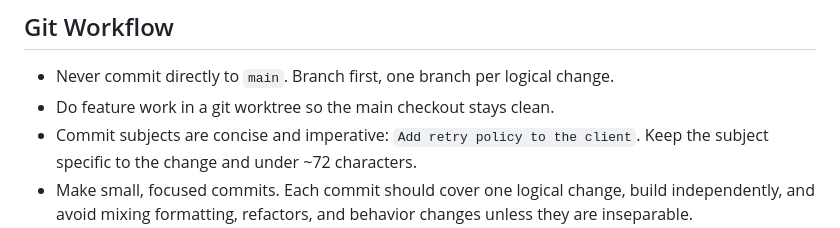
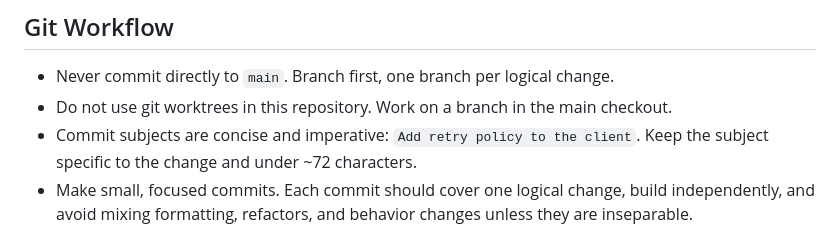
Before and after one commit to tinyhumansai/supermath, a Markdown page: AGENTS.md, the part around the change. Drawn GitHub-style.

Commit message:
docs(agents): disallow git worktrees in this repository
Replace the guidance to do feature work in a git worktree with an instruction to work on a branch in the main checkout, since worktrees are no longer used here.

Auto-committed-on: macbook
Co-authored-by: Medulla <medulla@tinyhumans.ai>

```diff
--- a/AGENTS.md
+++ b/AGENTS.md
@@ -262,7 +262,8 @@ Write documentation for the reader who has never seen the code.
 ## Git Workflow
 
 - Never commit directly to `main`. Branch first, one branch per logical change.
-- Do feature work in a git worktree so the main checkout stays clean.
+- Do not use git worktrees in this repository. Work on a branch in the main
+  checkout.
 - Commit subjects are concise and imperative: `Add retry policy to the client`.
   Keep the subject specific to the change and under ~72 characters.
 - Make small, focused commits. Each commit should cover one logical change,
```
